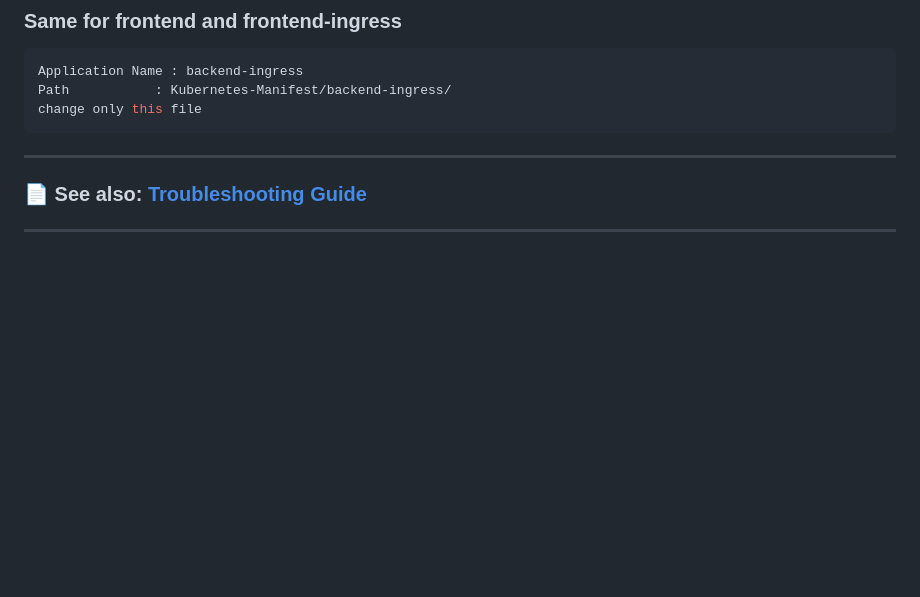
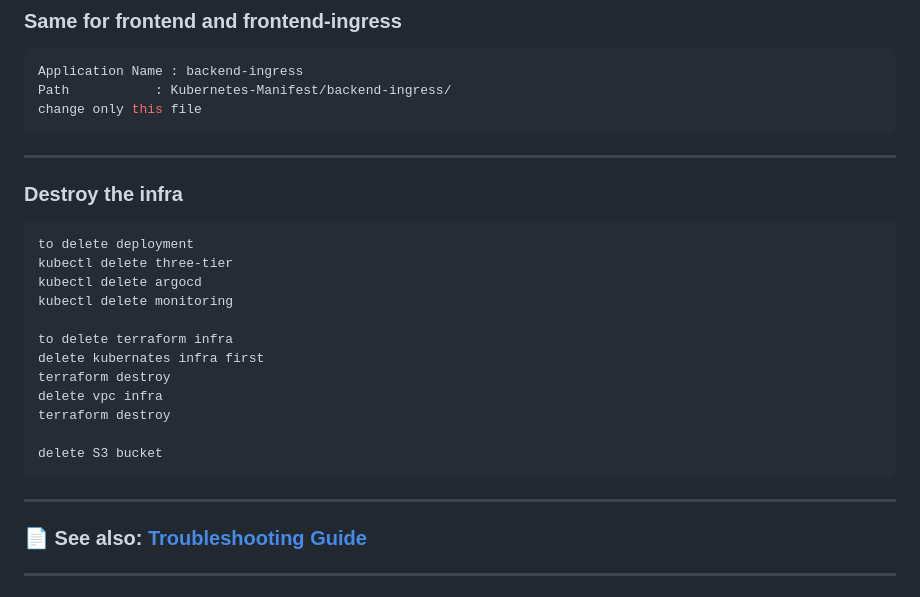
Before and after one commit to sanketM1996/Eks-prometheus-grafana-argocd, a Markdown page: README.md, the part around the change. Rendered like a GitHub page; blank space fills up the shorter version.

Commit message:
infra destroy code added to readme.md

````diff
--- a/README.md
+++ b/README.md
@@ -289,6 +289,25 @@ Path           : Kubernetes-Manifest/backend-ingress/
 change only this file
 ```
 ---
+
+
+
+### Destroy the infra
+```bash
+to delete deployment
+kubectl delete three-tier
+kubectl delete argocd
+kubectl delete monitoring
+
+to delete terraform infra
+delete kubernates infra first
+terraform destroy
+delete vpc infra
+terraform destroy
+
+delete S3 bucket
+```
+---
 ### 📄 See also: [Troubleshooting Guide](./TroubleShootingCmd.md)
 ---
 
````
